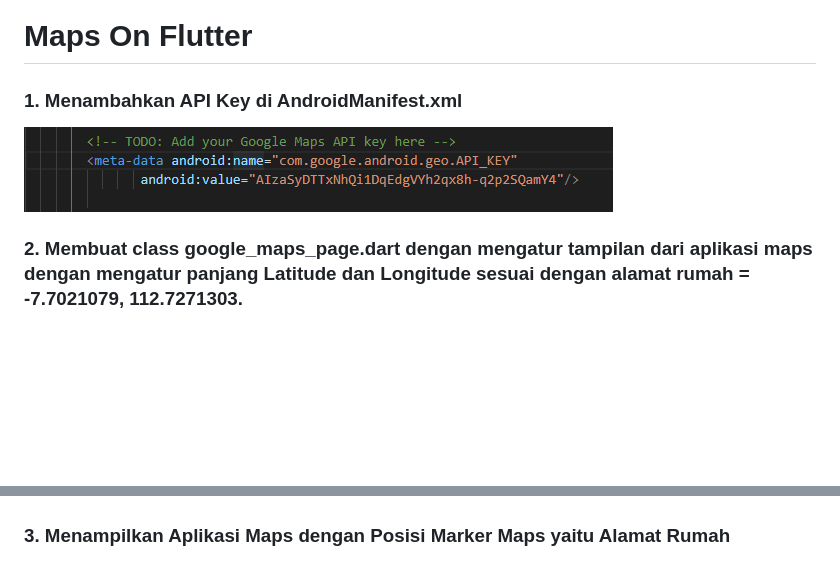
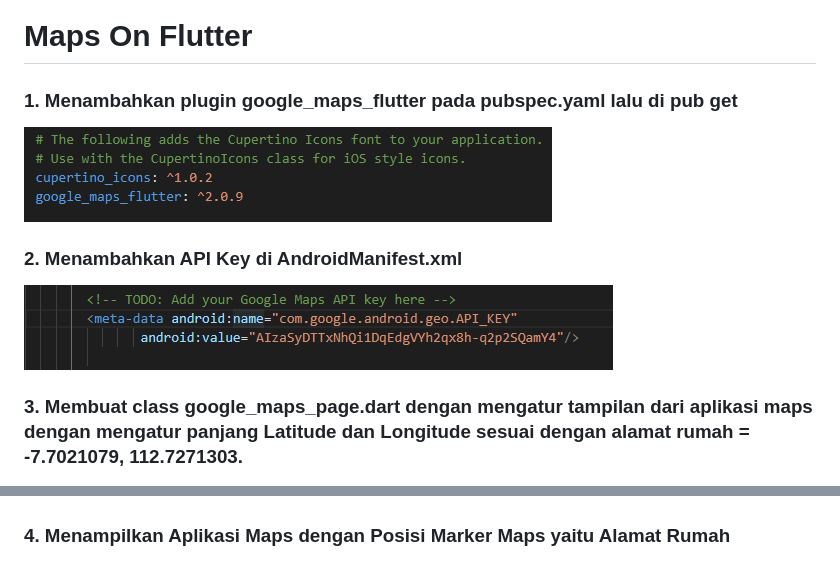
Before and after one commit to dhikaainul/maps_on_flutter, a Markdown page: README.md, 2 parts joined by grey strips. Drawn GitHub-style; pictures changed too: images/4.PNG (added); blank space fills up the shorter version.

Commit message:
tambahan Readme.md

```diff
--- a/README.md
+++ b/README.md
@@ -1,10 +1,13 @@
 # Maps On Flutter
 
-###  1. Menambahkan API Key di AndroidManifest.xml
+### 1. Menambahkan plugin google_maps_flutter pada pubspec.yaml lalu di pub get
+![Screenshot hello_world](images/4.PNG)
+
+### 2. Menambahkan API Key di AndroidManifest.xml
 ![Screenshot hello_world](images/1.PNG)
 
-### 2. Membuat class google_maps_page.dart dengan mengatur tampilan dari aplikasi maps dengan mengatur panjang Latitude dan Longitude sesuai dengan alamat rumah = -7.7021079, 112.7271303.
+### 3. Membuat class google_maps_page.dart dengan mengatur tampilan dari aplikasi maps dengan mengatur panjang Latitude dan Longitude sesuai dengan alamat rumah = -7.7021079, 112.7271303.
 ![Screenshot hello_world](images/2.PNG)
 
-### 3. Menampilkan Aplikasi Maps dengan Posisi Marker Maps yaitu Alamat Rumah
+### 4. Menampilkan Aplikasi Maps dengan Posisi Marker Maps yaitu Alamat Rumah
 ![Screenshot hello_world](images/3.PNG)
```
